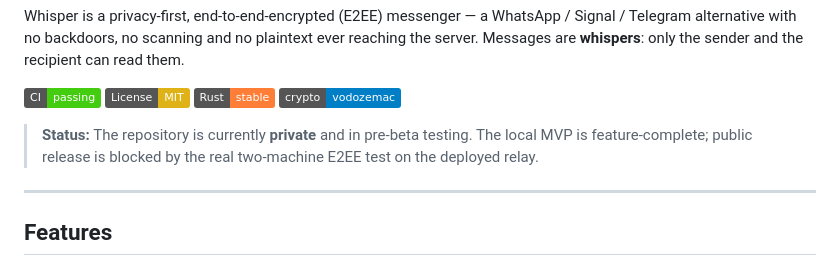
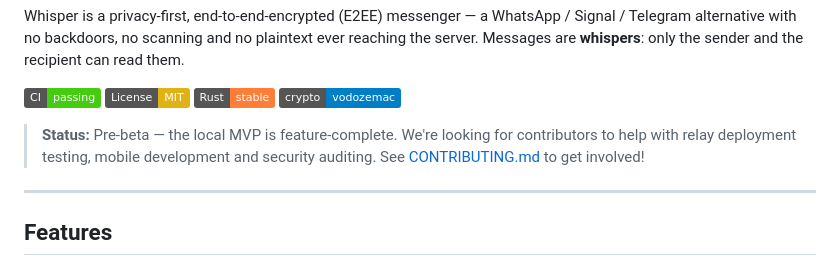
Before and after one commit to ZoniBoy00/Whisper-Chat, a Markdown page: README.md, the part around the change. Drawn GitHub-style; badges without logos.

Commit message:
docs: add CONTRIBUTING.md, SECURITY.md and update README for public release

```diff
--- a/README.md
+++ b/README.md
@@ -12,9 +12,9 @@ sender and the recipient can read them.
 ![Rust](https://img.shields.io/badge/Rust-stable-orange)
 ![crypto: vodozemac](https://img.shields.io/badge/crypto-vodozemac-blue)
 
-> **Status:** The repository is currently **private** and in pre-beta testing.
-> The local MVP is feature-complete; public release is blocked by the real
-> two-machine E2EE test on the deployed relay.
+> **Status:** Pre-beta — the local MVP is feature-complete. We're looking for
+> contributors to help with relay deployment testing, mobile development and
+> security auditing. See [CONTRIBUTING.md](CONTRIBUTING.md) to get involved!
 
 ---
 
```
Also changed, not shown: CONTRIBUTING.md (added, +88 -0 lines), SECURITY.md (added, +83 -0 lines).
